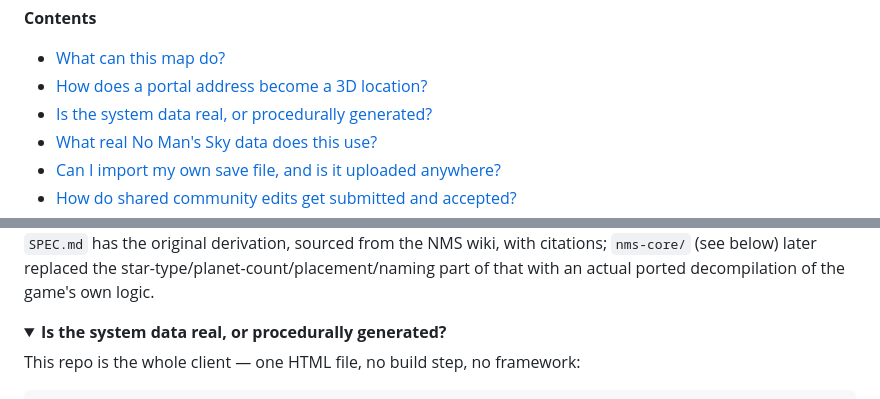
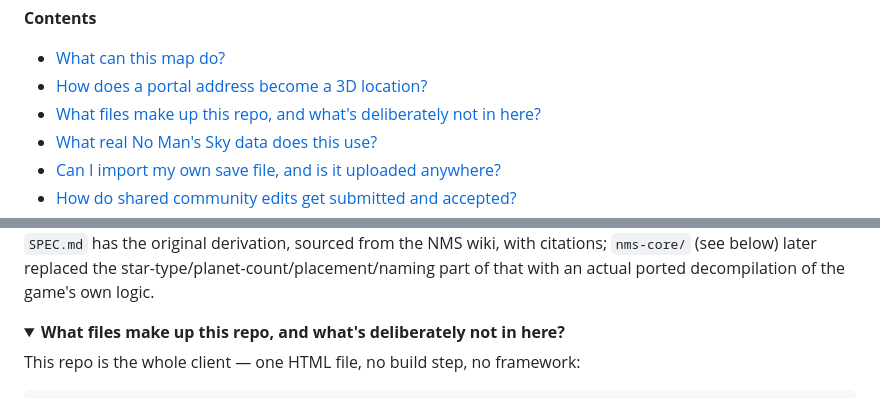
Before and after one commit to elegra1965-source/nms-galactic-map, a Markdown page: README.md, 2 parts joined by grey strips. Rendered like a GitHub page; folded sections open.

```diff
--- a/README.md
+++ b/README.md
@@ -30,7 +30,7 @@ portal address  ->  12 hex glyphs  ->  signed 3D voxel coordinate
 
 - [What can this map do?](#what-can-this-map-do)
 - [How does a portal address become a 3D location?](#the-address-decoded)
-- [Is the system data real, or procedurally generated?](#whats-in-here-and-whats-not)
+- [What files make up this repo, and what's deliberately not in here?](#whats-in-here-and-whats-not)
 - [What real No Man's Sky data does this use?](#real-game-data-nms-core)
 - [Can I import my own save file, and is it uploaded anywhere?](#importing-your-own-save-optional-client-side-only)
 - [How do shared community edits get submitted and accepted?](#shared-community-edits-and-how-a-submission-actually-gets-in)
@@ -316,7 +316,7 @@ of that with an actual ported decompilation of the game's own logic.
 </details>
 
 <details id="whats-in-here-and-whats-not">
-<summary><strong>Is the system data real, or procedurally generated?</strong></summary>
+<summary><strong>What files make up this repo, and what's deliberately not in here?</strong></summary>
 
 This repo is the whole client — one HTML file, no build step, no framework:
 
```
